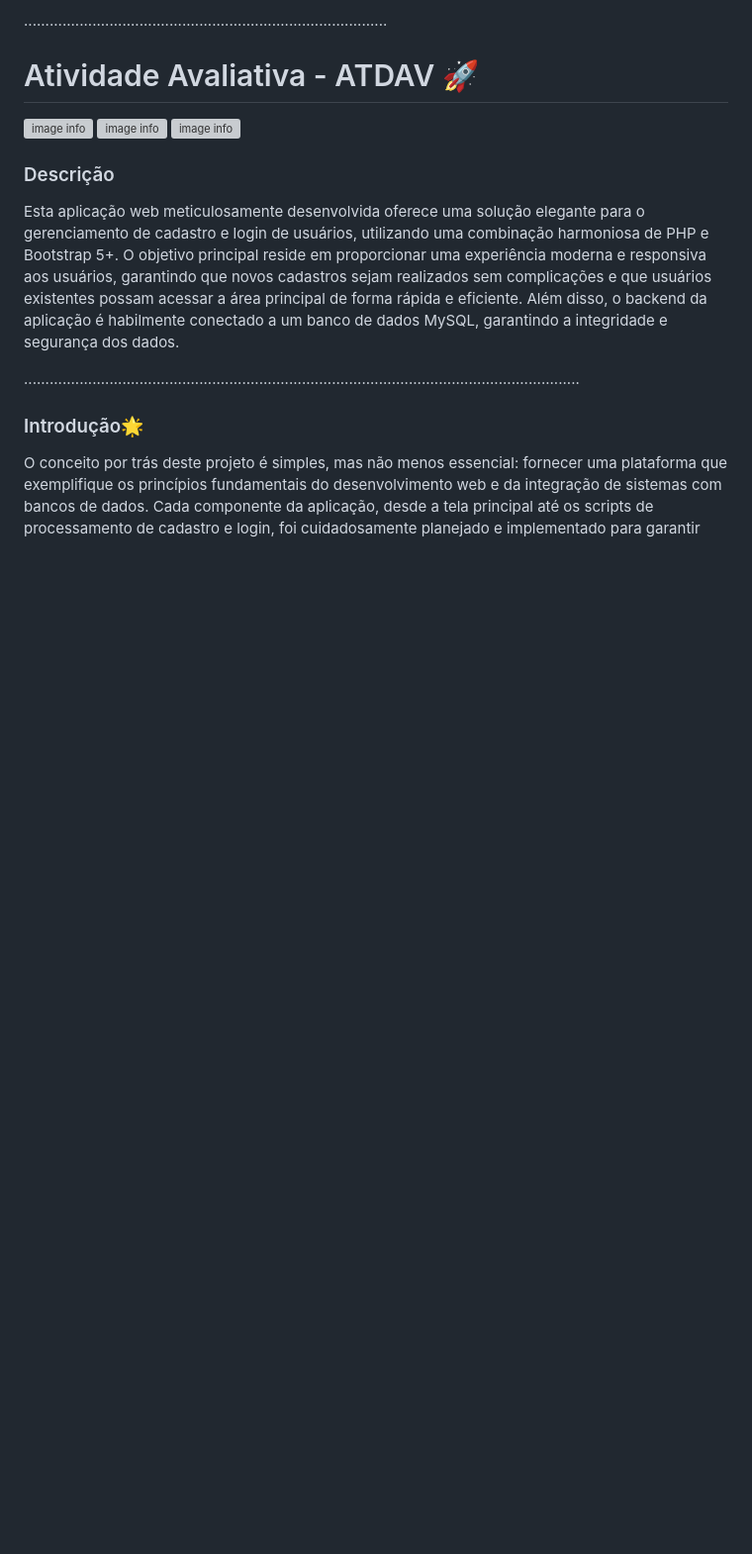
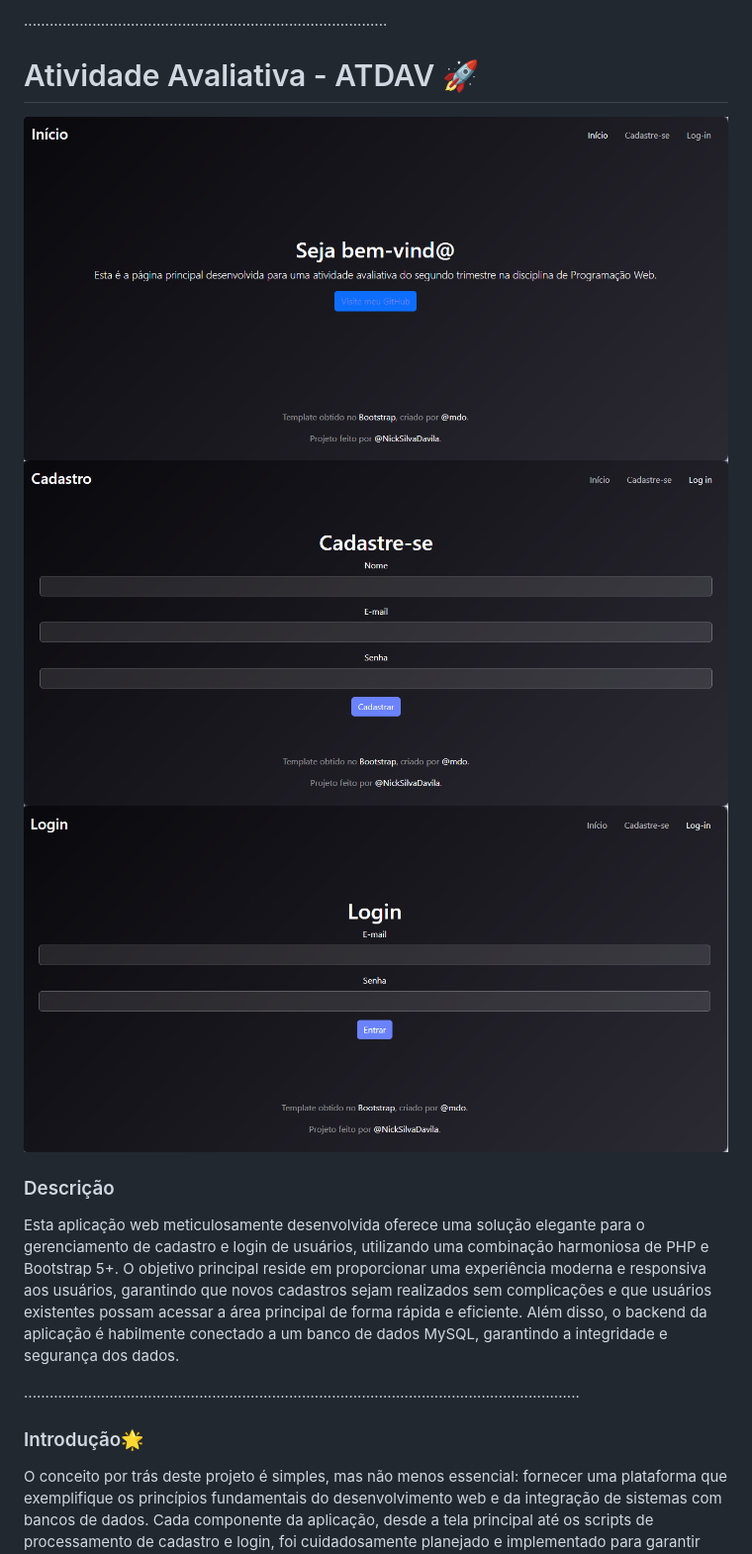
Before and after one commit to NickSilvaDavila/Aplicar_cadastro_login, a Markdown page: README.md, the part around the change. Shown at 99% size. Rendered like a GitHub page; blank space fills up the shorter version; grey boxes are pictures that could not be loaded.

Commit message:
Alterar as imagens.

```diff
--- a/README.md
+++ b/README.md
@@ -15,9 +15,9 @@
 
 # Atividade Avaliativa -  ATDAV 🚀
 
-![image info](Tela_Inicio.png)
-![image info](Tela_Cadastro.png)
-![image info](Tela_Login.png)
+![image info](tela1.png)
+![image info](tela2.png)
+![image info](tela3.png)
 
 
 ### Descrição
```
